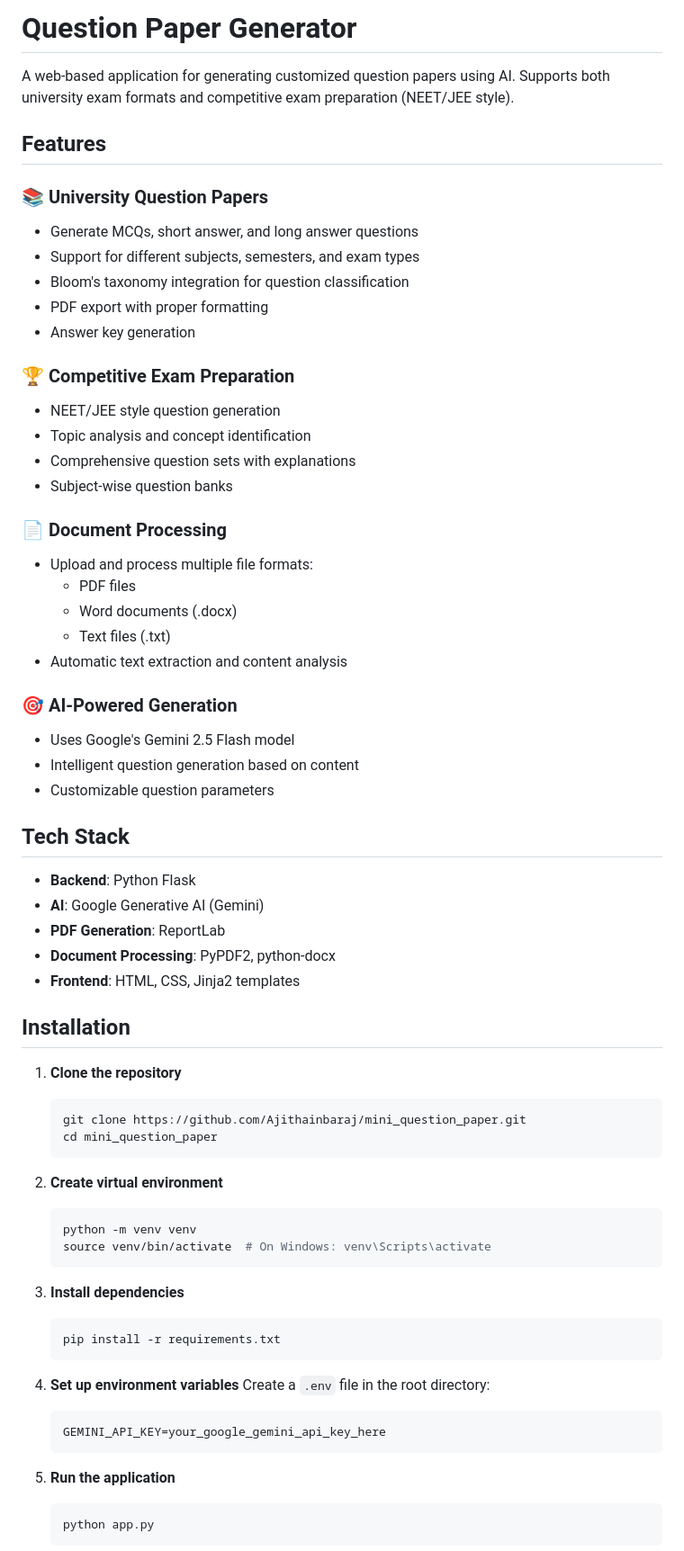
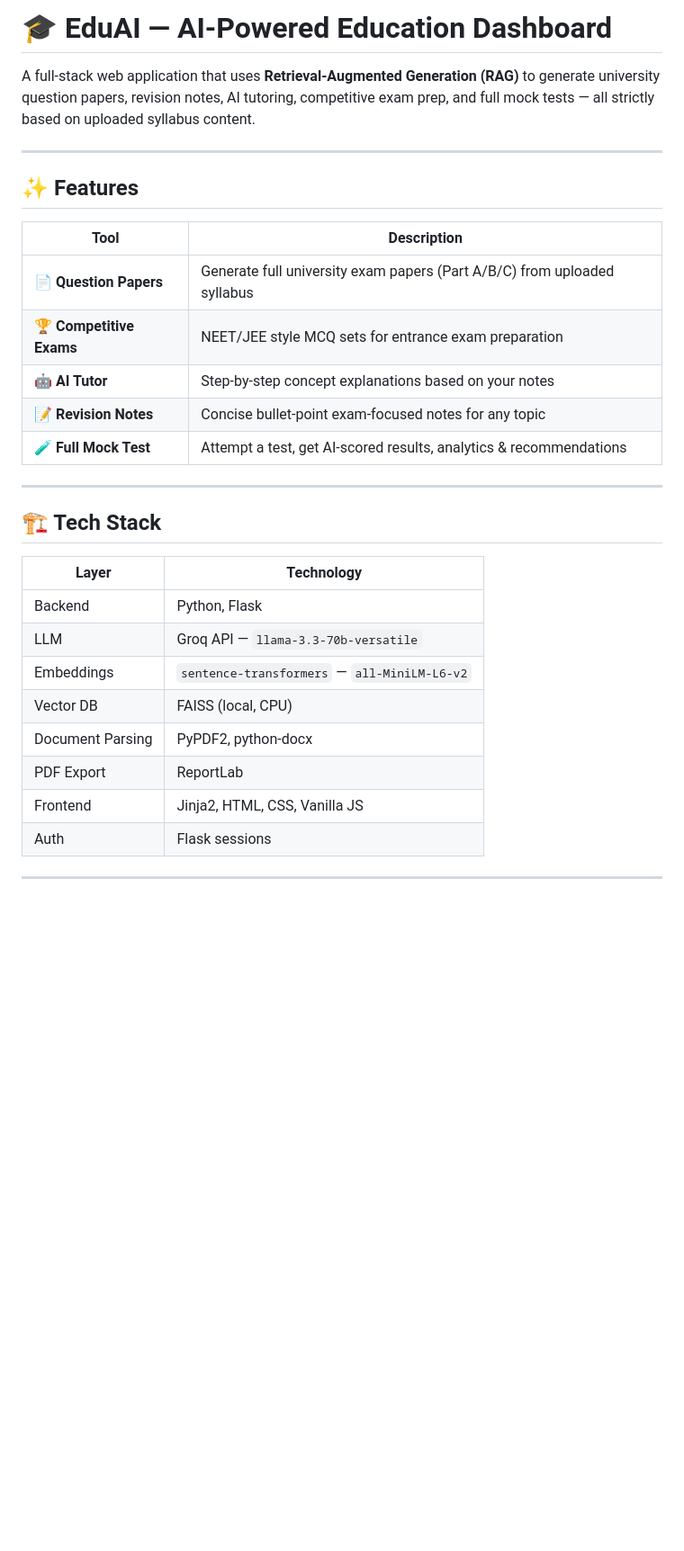
Before and after one commit to Ajithainbaraj/mini_question_paper, a Markdown page: README.md, the part around one of its changes. Shown at 90% size. GitHub-like rendering; blank space fills up the shorter version.

````diff
--- a/README.md
+++ b/README.md
@@ -1,78 +1,33 @@
-# Question Paper Generator
+# 🎓 EduAI — AI-Powered Education Dashboard
 
-A web-based application for generating customized question papers using AI. Supports both university exam formats and competitive exam preparation (NEET/JEE style).
+A full-stack web application that uses **Retrieval-Augmented Generation (RAG)** to generate university question papers, revision notes, AI tutoring, competitive exam prep, and full mock tests — all strictly based on uploaded syllabus content.
 
-## Features
+---
 
-### 📚 University Question Papers
+## ✨ Features
 
-- Generate MCQs, short answer, and long answer questions
-- Support for different subjects, semesters, and exam types
-- Bloom's taxonomy integration for question classification
-- PDF export with proper formatting
-- Answer key generation
+| Tool | Description |
+|---|---|
+| 📄 **Question Papers** | Generate full university exam papers (Part A/B/C) from uploaded syllabus |
+| 🏆 **Competitive Exams** | NEET/JEE style MCQ sets for entrance exam preparation |
+| 🤖 **AI Tutor** | Step-by-step concept explanations based on your notes |
+| 📝 **Revision Notes** | Concise bullet-point exam-focused notes for any topic |
+| 🧪 **Full Mock Test** | Attempt a test, get AI-scored results, analytics & recommendations |
 
-### 🏆 Competitive Exam Preparation
+---
 
-- NEET/JEE style question generation
-- Topic analysis and concept identification
-- Comprehensive question sets with explanations
-- Subject-wise question banks
+## 🏗️ Tech Stack
 
-### 📄 Document Processing
+| Layer | Technology |
+|---|---|
+| Backend | Python, Flask |
+| LLM | Groq API — `llama-3.3-70b-versatile` |
+| Embeddings | `sentence-transformers` — `all-MiniLM-L6-v2` |
+| Vector DB | FAISS (local, CPU) |
+| Document Parsing | PyPDF2, python-docx |
+| PDF Export | ReportLab |
+| Frontend | Jinja2, HTML, CSS, Vanilla JS |
+| Auth | Flask sessions |
 
-- Upload and process multiple file formats:
-  - PDF files
-  - Word documents (.docx)
-  - Text files (.txt)
-- Automatic text extraction and content analysis
+---
 
-### 🎯 AI-Powered Generation
-
-- Uses Google's Gemini 2.5 Flash model
-- Intelligent question generation based on content
-- Customizable question parameters
-
-## Tech Stack
-
-- **Backend**: Python Flask
-- **AI**: Google Generative AI (Gemini)
-- **PDF Generation**: ReportLab
-- **Document Processing**: PyPDF2, python-docx
-- **Frontend**: HTML, CSS, Jinja2 templates
-
-## Installation
-
-1. **Clone the repository**
-
-   ```bash
-   git clone https://github.com/Ajithainbaraj/mini_question_paper.git
-   cd mini_question_paper
-   ```
-
-2. **Create virtual environment**
-
-   ```bash
-   python -m venv venv
-   source venv/bin/activate  # On Windows: venv\Scripts\activate
-   ```
-
-3. **Install dependencies**
-
-   ```bash
-   pip install -r requirements.txt
-   ```
-
-4. **Set up environment variables**
-   Create a `.env` file in the root directory:
-
-   ```
-   GEMINI_API_KEY=your_google_gemini_api_key_here
-   ```
-
-5. **Run the application**
-
-   ```bash
-   python app.py
-   ```
-
````
Also changed, not shown: other parts of README.md (+134 -51 lines).
